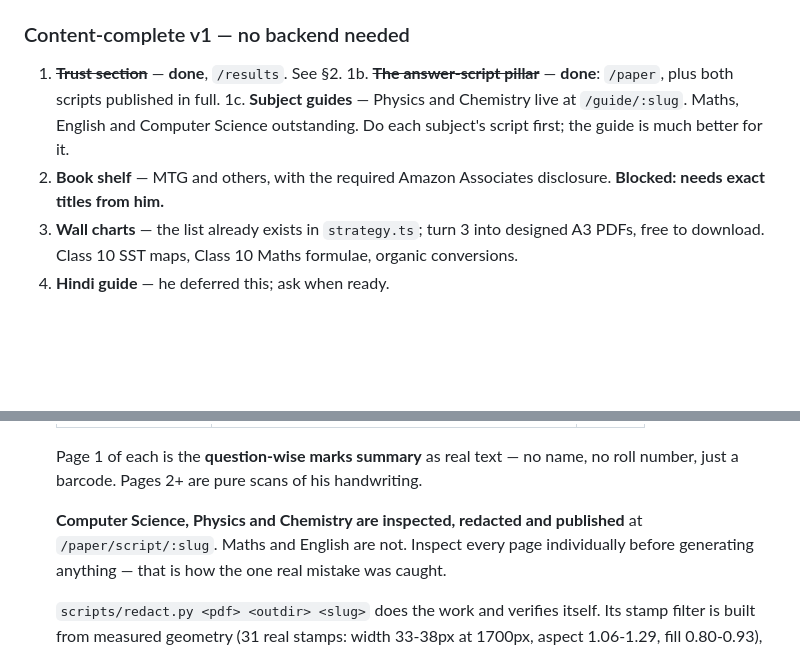
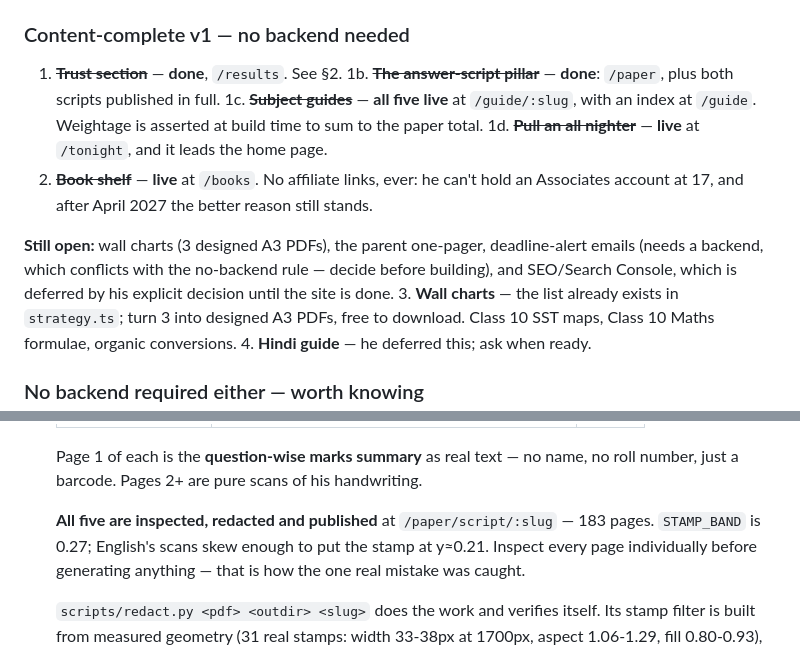
Before and after one commit to arykv/dpsg_notes, a Markdown page: HANDOVER.md, 2 parts joined by grey strips. Rendered like a GitHub page; blank space fills up the shorter version.

Commit message:
docs: final state — all five scripts, all five guides, the flagship
Co-Authored-By: Claude Opus 5 <noreply@anthropic.com>

```diff
--- a/HANDOVER.md
+++ b/HANDOVER.md
@@ -209,10 +209,15 @@ prerendering + JSON-LD + sitemap · legacy `.html` redirects · error boundary
 ### Content-complete v1 — no backend needed
 1. ~~**Trust section**~~ — **done**, `/results`. See §2.
 1b. ~~**The answer-script pillar**~~ — **done**: `/paper`, plus both scripts published in full.
-1c. **Subject guides** — Physics and Chemistry live at `/guide/:slug`. Maths, English and
-   Computer Science outstanding. Do each subject's script first; the guide is much better for it.
-2. **Book shelf** — MTG and others, with the required Amazon Associates disclosure.
-   **Blocked: needs exact titles from him.**
+1c. ~~**Subject guides**~~ — **all five live** at `/guide/:slug`, with an index at `/guide`.
+   Weightage is asserted at build time to sum to the paper total.
+1d. ~~**Pull an all nighter**~~ — **live** at `/tonight`, and it leads the home page.
+2. ~~**Book shelf**~~ — **live** at `/books`. No affiliate links, ever: he can't hold an
+   Associates account at 17, and after April 2027 the better reason still stands.
+
+**Still open:** wall charts (3 designed A3 PDFs), the parent one-pager, deadline-alert
+emails (needs a backend, which conflicts with the no-backend rule — decide before building),
+and SEO/Search Console, which is deferred by his explicit decision until the site is done.
 3. **Wall charts** — the list already exists in `strategy.ts`; turn 3 into designed A3 PDFs,
    free to download. Class 10 SST maps, Class 10 Maths formulae, organic conversions.
 4. **Hindi guide** — he deferred this; ask when ready.
@@ -253,8 +258,8 @@ prerendering + JSON-LD + sitemap · legacy `.html` redirects · error boundary
   Page 1 of each is the **question-wise marks summary** as real text — no name, no roll number,
   just a barcode. Pages 2+ are pure scans of his handwriting.
 
-  **Computer Science, Physics and Chemistry are inspected, redacted and published** at
-  `/paper/script/:slug`. Maths and English are not. Inspect every page individually
+  **All five are inspected, redacted and published** at `/paper/script/:slug` — 183 pages.
+  `STAMP_BAND` is 0.27; English's scans skew enough to put the stamp at y≈0.21. Inspect every page individually
   before generating anything — that is how the one real mistake was caught.
 
   `scripts/redact.py <pdf> <outdir> <slug>` does the work and verifies itself. Its stamp filter is
```
Also changed, not shown: VISION.md (+10 -6 lines).
